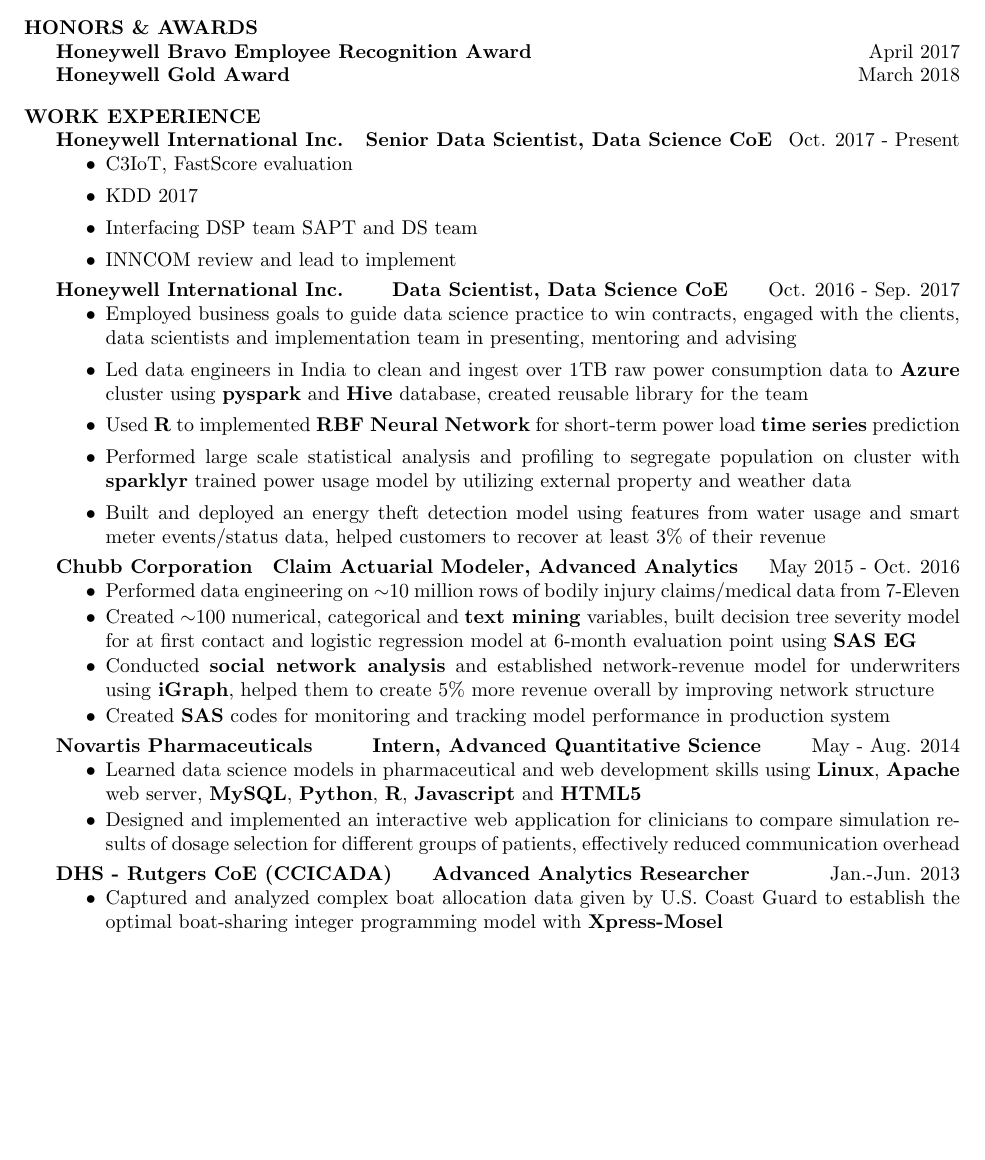
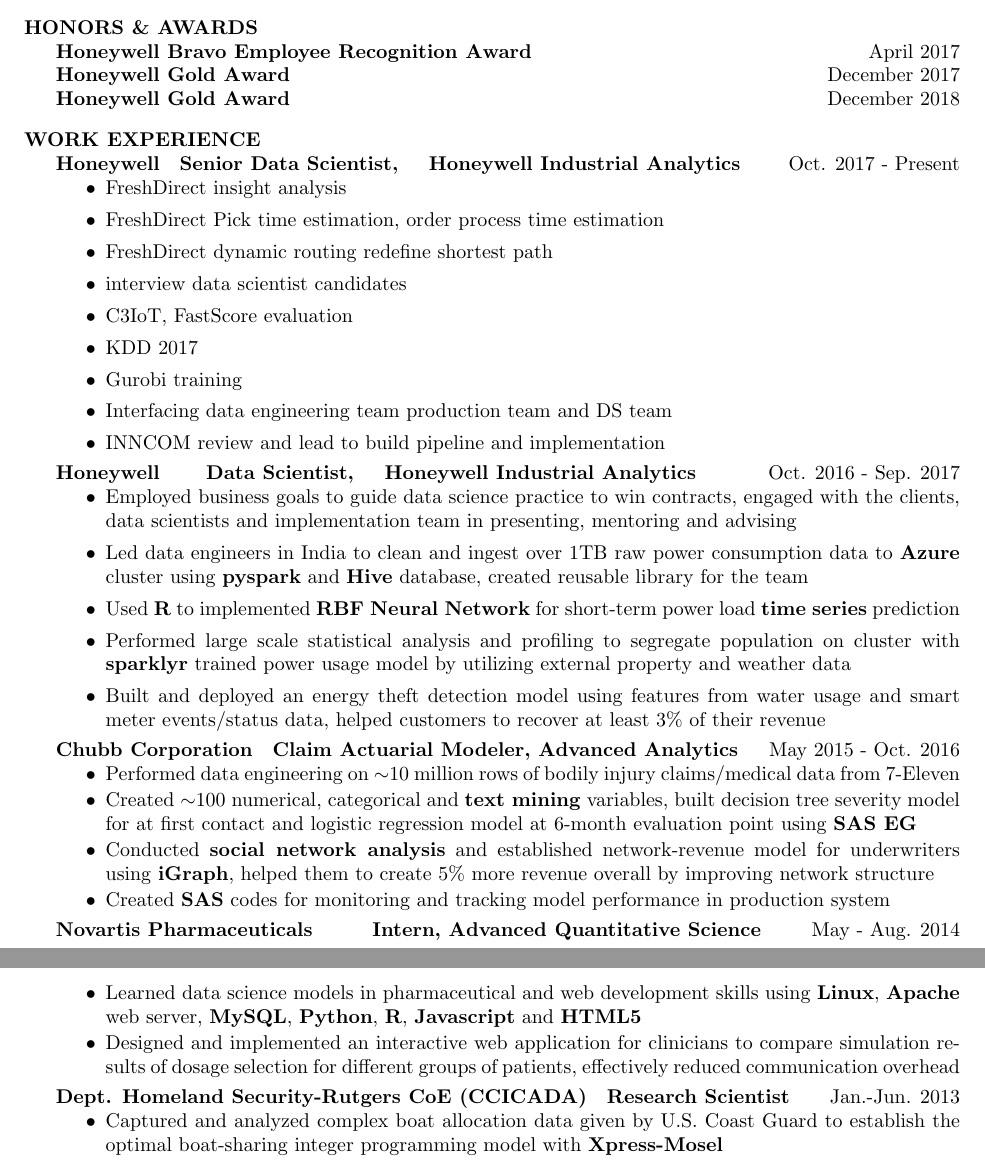
Before and after one commit to yaowang74/misc, a LaTeX CV (doc/resume_YaoWang_2018.tex): part of page 1 of 2 before the commit and two parts of pages 1 and 2 of 2 after it, the two joined at a grey line, cut so that both start at the same text, the shorter picture padded with empty space. Compiled offline with pdfLaTeX.

Commit message:
minor update on recent experiences

```diff
--- a/doc/resume_YaoWang_2018.tex
+++ b/doc/resume_YaoWang_2018.tex
@@ -52,21 +52,27 @@
 %
 \section{HONORS \& AWARDS} \parskip 11 pt
 \textbf{Honeywell Bravo Employee Recognition Award}\hfill April 2017\\
-\textbf{Honeywell Gold Award}\hfill March 2018
+\textbf{Honeywell Gold Award}\hfill December 2017\\
+\textbf{Honeywell Gold Award}\hfill December 2018
 %		\newline \textbf{Excellence Fellowship from Rutgers Center for Operations Research}  \hfill 2009-2011
 %        \newline \textbf{Dean's List} \qquad \qquad \qquad \qquad \qquad \qquad \qquad Rutgers College \hfill 2007-2009
 %        \newline \textbf{Delta Epsilon Iota}\qquad \qquad ~~Academic Honor Society at Rutgers University \hfill 2007-Present
 %        \newline \textbf{Pi Theta Kappa}\qquad \qquad \qquad \qquad \quad ~~ ~~ National Honor Society  \hfill  2006-Present
 %
 \section{WORK EXPERIENCE} \parskip 11 pt
-	\textbf{Honeywell International Inc.} ~~\textbf{Senior Data Scientist, Data Science CoE}\hfill Oct. 2017 - Present
+	\textbf{Honeywell} ~~\textbf{Senior Data Scientist, ~~ Honeywell Industrial Analytics}\hfill Oct. 2017 - Present
 		\begin{itemize}
+            \item FreshDirect insight analysis
+            \item FreshDirect Pick time estimation, order process time estimation
+            \item FreshDirect dynamic routing redefine shortest path
+            \item interview data scientist candidates
 			\item C3IoT, FastScore evaluation
 			\item KDD 2017
-			\item Interfacing DSP team SAPT and DS team
-			\item INNCOM review and lead to implement
+            \item Gurobi training
+			\item Interfacing data engineering team production team and DS team
+			\item INNCOM review and lead to build pipeline and implementation
 		\end{itemize}\vspace{-\topsep}
-	\textbf{Honeywell International Inc.} \quad\quad\textbf{Data Scientist, Data Science CoE}\hfill Oct. 2016 - Sep. 2017
+	\textbf{Honeywell} \quad\quad\textbf{Data Scientist, ~~ Honeywell Industrial Analytics}\hfill Oct. 2016 - Sep. 2017
 		\begin{itemize}
 			\item Employed business goals to guide data science practice to win contracts, engaged with the clients, data scientists and implementation team in presenting, mentoring and advising
 			\item Led data engineers in India to clean and ingest over 1TB raw power consumption data to \textbf{Azure} cluster using \textbf{pyspark} and \textbf{Hive} database, created reusable library for the team
@@ -101,7 +107,7 @@
 			%\item Greatly reduced the overhead of communication between clinicians and pharmacometricians
 		\end{itemize}\vspace{-\topsep}
     \textbf{%Command, Control, and Interoperability Center for Advanced Data Analysis
-    DHS - Rutgers CoE (CCICADA)}\quad\quad\textbf{Advanced Analytics Researcher}  \hfill Jan.-Jun. 2013
+    Dept. Homeland Security-Rutgers CoE (CCICADA)}\quad\textbf{Research Scientist}  \hfill Jan.-Jun. 2013
         \begin{itemize}\itemsep -1 pt
             \item Captured and analyzed complex boat allocation data given by U.S. Coast Guard to establish the optimal boat-sharing integer programming model with \textbf{Xpress-Mosel}%that generates various schemes with different parameters
             %\item Presented the briefings to upper management monthly and drafted the guidance on the project
```
